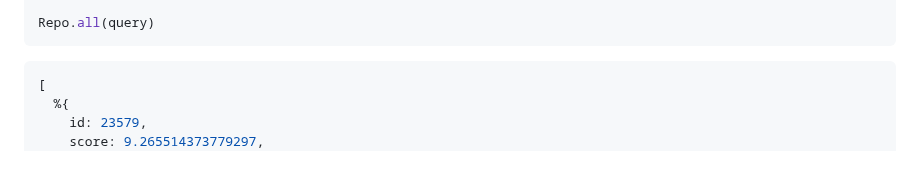
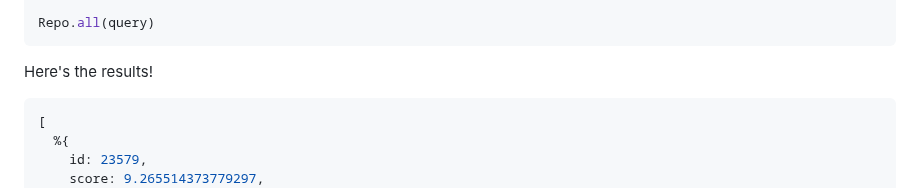
Before and after one commit to Moosieus/blog, a Markdown page: content/paradex.md, the part around the change. GitHub-like rendering; blank space fills up the shorter version.

Commit message:
add results

````diff
--- a/content/paradex.md
+++ b/content/paradex.md
@@ -104,7 +104,7 @@ query =
 
 Repo.all(query)
 ```
-
+Here's the results!
 ```elixir
 [
   %{
````
